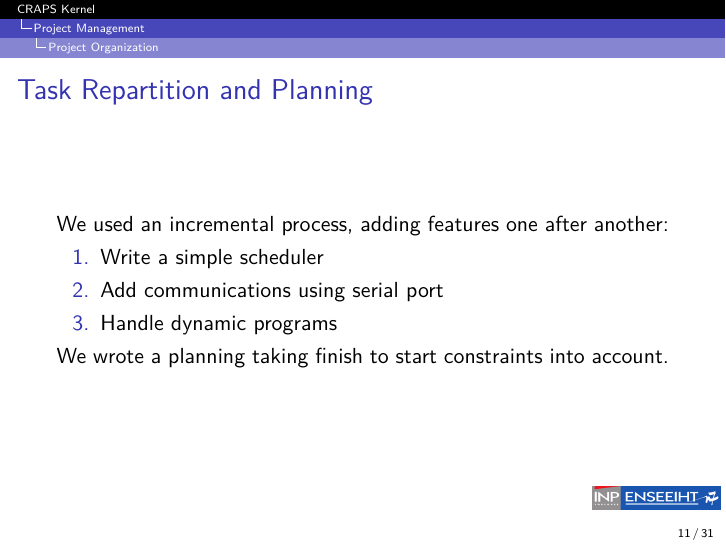
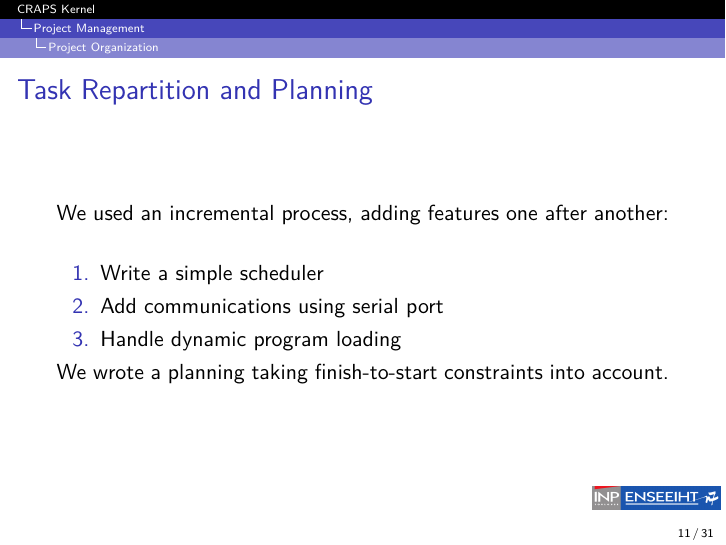
Before and after one commit to mcarton/CRAPS-Kernel, LaTeX slides (ProjectManagement/Slides.tex): page 12 of 34. Compiled offline with XeLaTeX.

Commit message:
Little fixes.

```diff
--- a/ProjectManagement/Slides.tex
+++ b/ProjectManagement/Slides.tex
@@ -120,14 +120,14 @@
       \end{frame}
 
       \begin{frame}{Task Repartition and Planning}
-          We used an incremental process, adding features one after another:%
+          We used an incremental process, adding features one after another:
           \begin{enumerate}
             \item Write a simple scheduler
             \item Add communications using serial port
-            \item Handle dynamic programs
+            \item Handle dynamic program loading
           \end{enumerate}
 
-          We wrote a planning taking finish to start constraints into account.
+          We wrote a planning taking finish-to-start constraints into account.
       \end{frame}
 
       \begin{frame}[plain]
```
